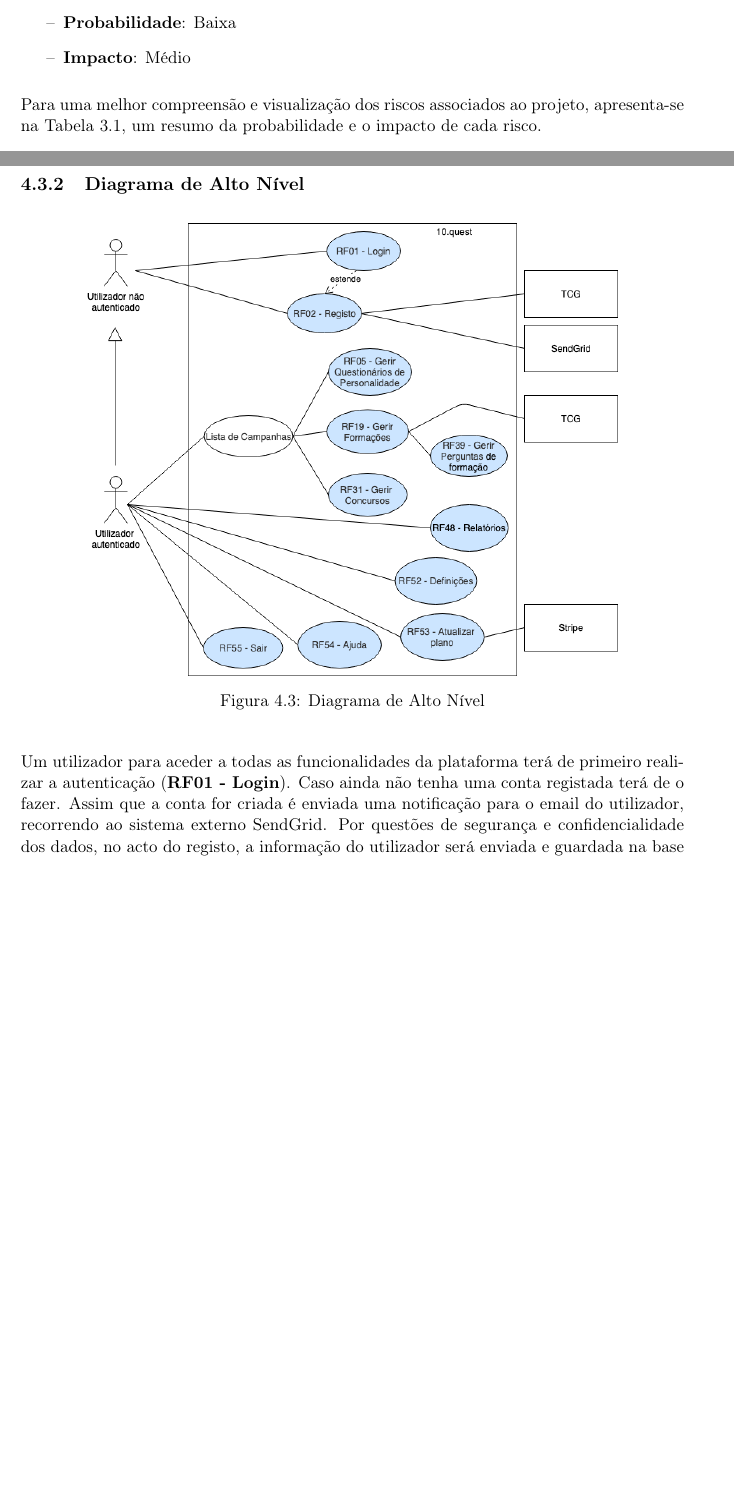
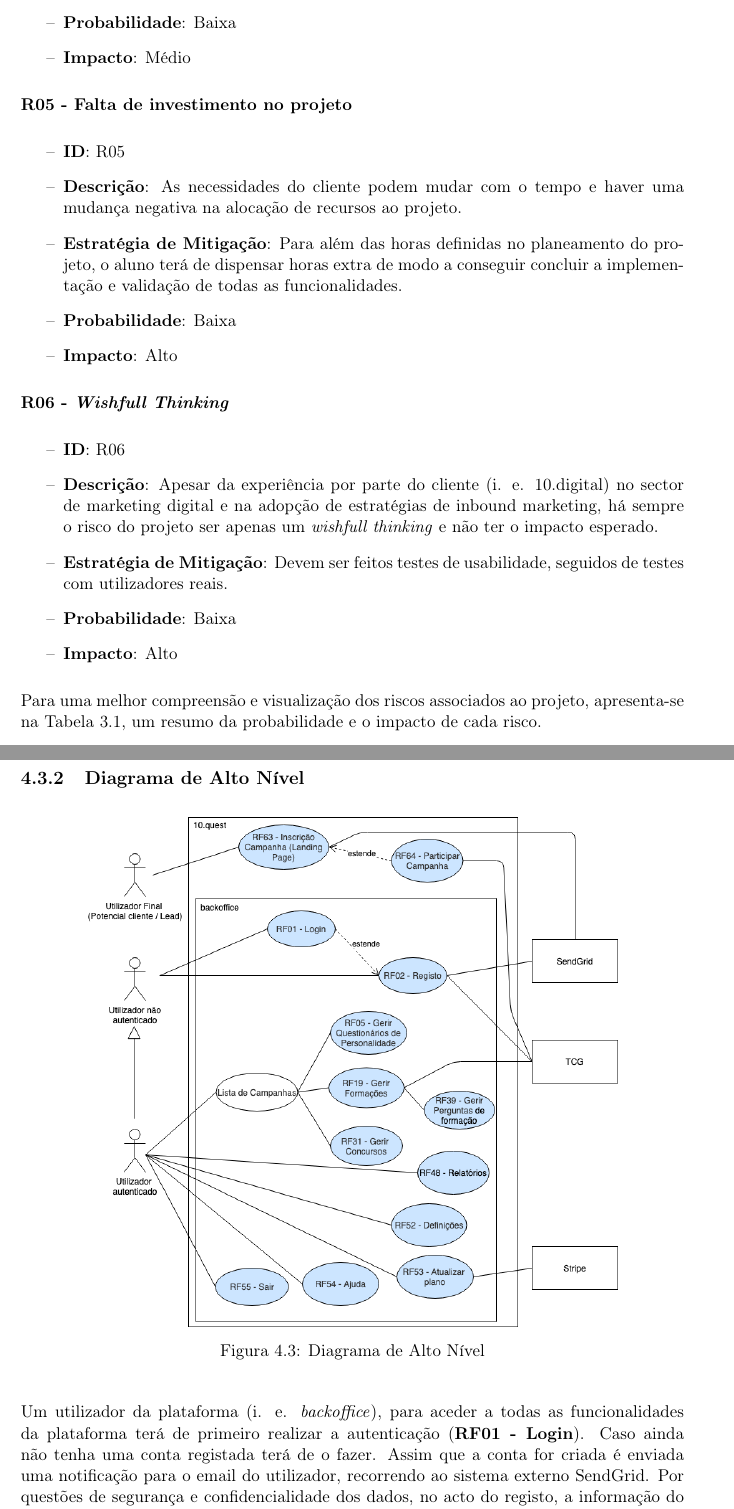
Before and after one commit to BrunoGrifo/Tese, a LaTeX document (main.tex, which reads text/3-abordagem.tex, text/4-especificacao-de-requisitos.tex): two parts of pages 46 and 52 of 233, joined at a grey line, cut so that both start at the same text, the shorter picture padded with empty space. Compiled offline with pdfLaTeX.

Commit message:
requisitos funcionais done. falta mockups e casos de uso novos

```diff
--- a/text/3-abordagem.tex
+++ b/text/3-abordagem.tex
@@ -252,6 +252,24 @@ De seguida serão listados todos os riscos associados ao projeto e respetivo pla
 	\item[--] \textbf{Impacto}: Médio
 \end{itemize}
 
+\textbf{R05 - Falta de investimento no projeto}
+\begin{itemize}
+	\item[--] \textbf{ID}: R05
+	\item[--] \textbf{Descrição}: As necessidades do cliente podem mudar com o tempo e haver uma mudança negativa na alocação de recursos ao projeto.
+	\item[--] \textbf{Estratégia de Mitigação}: Para além das horas definidas no planeamento do projeto, o aluno terá de dispensar horas extra de modo a conseguir concluir a implementação e validação de todas as funcionalidades.
+	\item[--] \textbf{Probabilidade}: Baixa
+	\item[--] \textbf{Impacto}: Alto
+\end{itemize}
+
+\textbf{R06 - \textit{Wishfull Thinking}}
+\begin{itemize}
+	\item[--] \textbf{ID}: R06
+	\item[--] \textbf{Descrição}: Apesar da experiência por parte do cliente (i. e. 10.digital) no sector de marketing digital e na adopção de estratégias de inbound marketing, há sempre o risco do projeto ser apenas um \textit{wishfull thinking} e não ter o impacto esperado.
+	\item[--] \textbf{Estratégia de Mitigação}: Devem ser feitos testes de usabilidade, seguidos de testes com utilizadores reais.
+	\item[--] \textbf{Probabilidade}: Baixa
+	\item[--] \textbf{Impacto}: Alto
+\end{itemize}
+
 Para uma melhor compreensão e visualização dos riscos associados ao projeto, apresenta-se na Tabela \ref{tab:riscos}, um resumo da probabilidade e o impacto de cada risco.
 
 \begin{table}[ht!]
--- a/text/4-especificacao-de-requisitos.tex
+++ b/text/4-especificacao-de-requisitos.tex
@@ -130,5 +130,5 @@ Tal como referido no Capítulo \ref{sec:estado-arte}, o \acrshort{tcg} é um pro
 	\end{center}
 \end{figure}
 
-Um utilizador para aceder a todas as funcionalidades da plataforma terá de primeiro realizar a autenticação (\textbf{RF01 - Login}). Caso ainda não tenha uma conta registada terá de o fazer. Assim que a conta for criada é enviada uma notificação para o email do utilizador, recorrendo ao sistema externo SendGrid. Por questões de segurança e confidencialidade dos dados, no acto do registo, a informação do utilizador será enviada e guardada na base de dados do \acrshort{tcg}, para que mais tarde todos os pedidos REST possam ser validados.
+Um utilizador da plataforma (i. e. \textit{backoffice}), para aceder a todas as funcionalidades da plataforma terá de primeiro realizar a autenticação (\textbf{RF01 - Login}). Caso ainda não tenha uma conta registada terá de o fazer. Assim que a conta for criada é enviada uma notificação para o email do utilizador, recorrendo ao sistema externo SendGrid. Por questões de segurança e confidencialidade dos dados, no acto do registo, a informação do utilizador será enviada e guardada na base de dados do \acrshort{tcg}, para que mais tarde todos os pedidos REST possam ser validados.
 
```
Also changed, not shown: img/rf/10quest.png, img/rf/ajuda.png, img/rf/alto-nivel-save.png (deleted), img/rf/alto-nivel.png, img/rf/gerir-concurso.png, img/rf/gerir-formacoes.png, img/rf/gerir-perguntas-tcg.png, img/rf/gerir-quest.png, img/rf/registo.png, img/rf/relatorio.png, text/3-abordagem.tex (2 more changed lines), text/4-especificacao-de-requisitos.tex (20 more changed lines), 8 other files.
